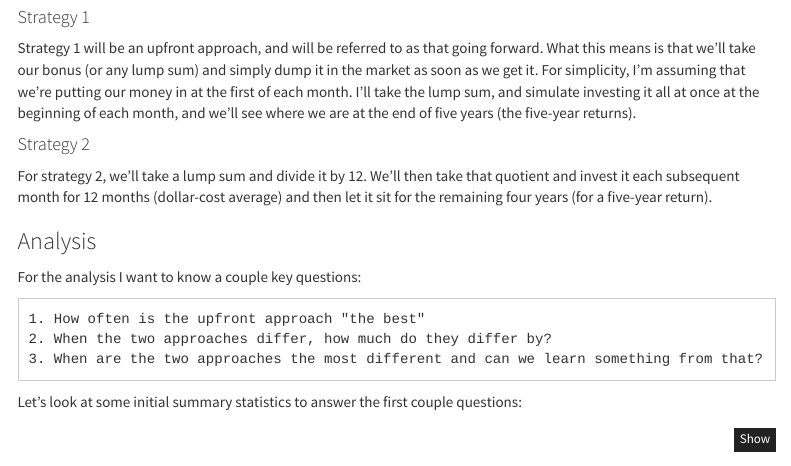
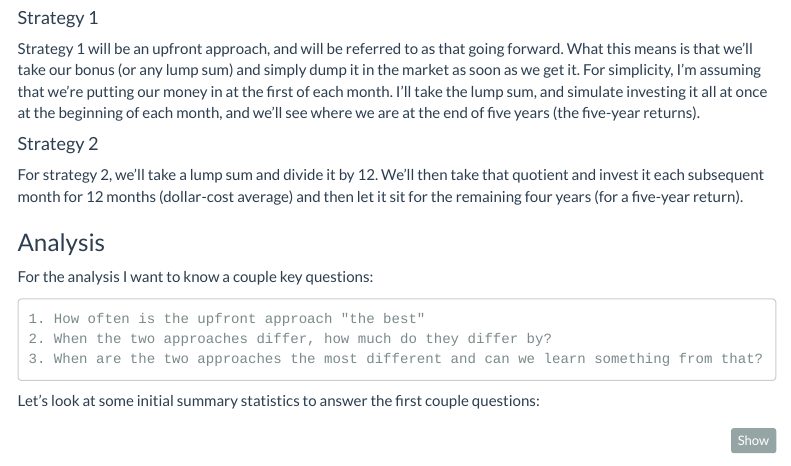
Before and after one commit to btbeal/market_analysis, an R Markdown document (Index.Rmd): the page in a window 1100 px wide, from 1340 px down before the commit and from 1400 px down after it, so that both start at the same text. Rendered offline with R 4.5, knitr and Pandoc, with nearby package versions; some code elsewhere in the file could not run offline; menus at the side of the page are left out.

Commit message:
Updating theme

```diff
--- a/Index.Rmd
+++ b/Index.Rmd
@@ -14,7 +14,7 @@ params:
 output:
   html_document:
     code_folding: hide
-    theme: cosmo
+    theme: flatly
     highlight: tango
     toc: true
     toc_float: true
```
Also changed, not shown: 1 other file.
